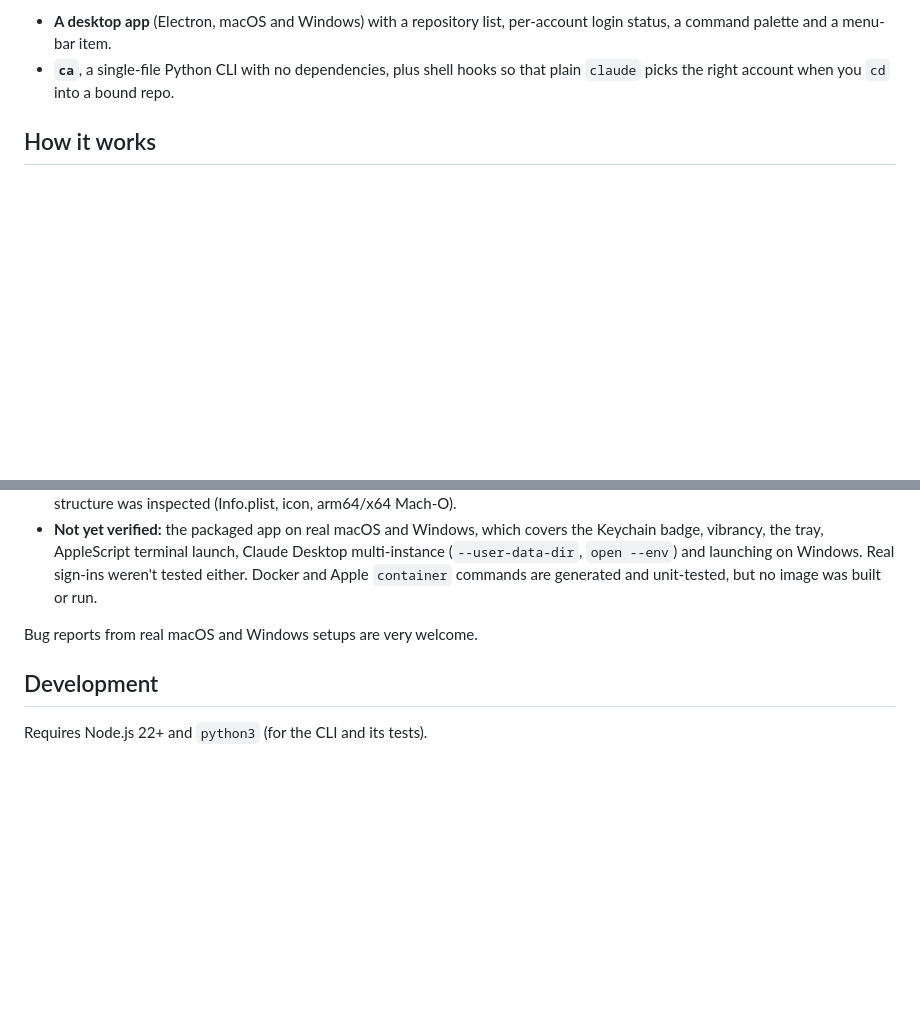
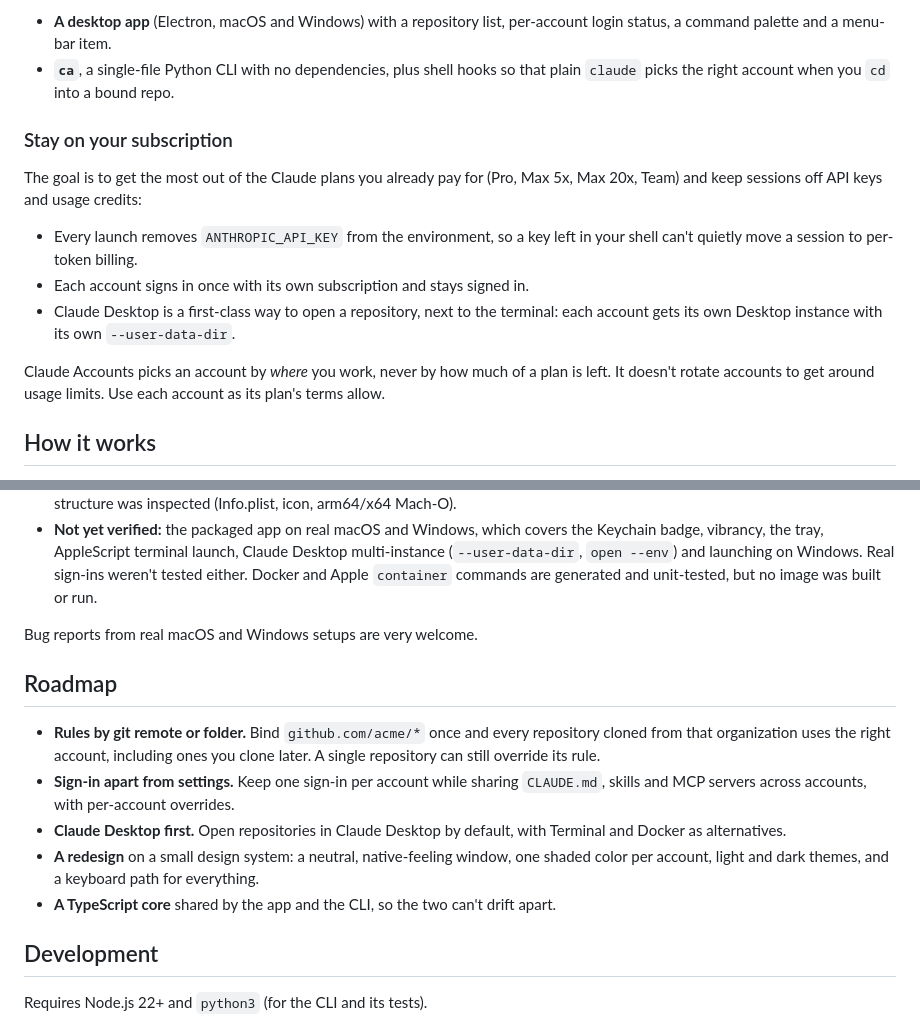
Before and after one commit to gabrielmouallem/claude-accounts, a Markdown page: README.md, 2 parts joined by grey strips. Rendered like a GitHub page; blank space fills up the shorter version.

Commit message:
docs: explain the subscription-first goal and add a roadmap
Co-Authored-By: Claude Opus 5.5 <noreply@anthropic.com>

```diff
--- a/README.md
+++ b/README.md
@@ -37,6 +37,20 @@ the right one for the folder you're in. It ships as two things that share one co
   command palette and a menu-bar item.
 - **`ca`**, a single-file Python CLI with no dependencies, plus shell hooks so that plain `claude`
   picks the right account when you `cd` into a bound repo.
+
+### Stay on your subscription
+
+The goal is to get the most out of the Claude plans you already pay for (Pro, Max 5x, Max 20x,
+Team) and keep sessions off API keys and usage credits:
+
+- Every launch removes `ANTHROPIC_API_KEY` from the environment, so a key left in your shell can't
+  quietly move a session to per-token billing.
+- Each account signs in once with its own subscription and stays signed in.
+- Claude Desktop is a first-class way to open a repository, next to the terminal: each account gets
+  its own Desktop instance with its own `--user-data-dir`.
+
+Claude Accounts picks an account by *where* you work, never by how much of a plan is left. It doesn't
+rotate accounts to get around usage limits. Use each account as its plan's terms allow.
 
 ## How it works
 
@@ -283,6 +297,19 @@ Version 1.0. The core logic is covered by tests; real-world use on every platfor
 
 Bug reports from real macOS and Windows setups are very welcome.
 
+## Roadmap
+
+- **Rules by git remote or folder.** Bind `github.com/acme/*` once and every repository cloned from
+  that organization uses the right account, including ones you clone later. A single repository can
+  still override its rule.
+- **Sign-in apart from settings.** Keep one sign-in per account while sharing `CLAUDE.md`, skills and
+  MCP servers across accounts, with per-account overrides.
+- **Claude Desktop first.** Open repositories in Claude Desktop by default, with Terminal and Docker
+  as alternatives.
+- **A redesign** on a small design system: a neutral, native-feeling window, one shaded color per
+  account, light and dark themes, and a keyboard path for everything.
+- **A TypeScript core** shared by the app and the CLI, so the two can't drift apart.
+
 ## Development
 
 Requires Node.js 22+ and `python3` (for the CLI and its tests).
```
